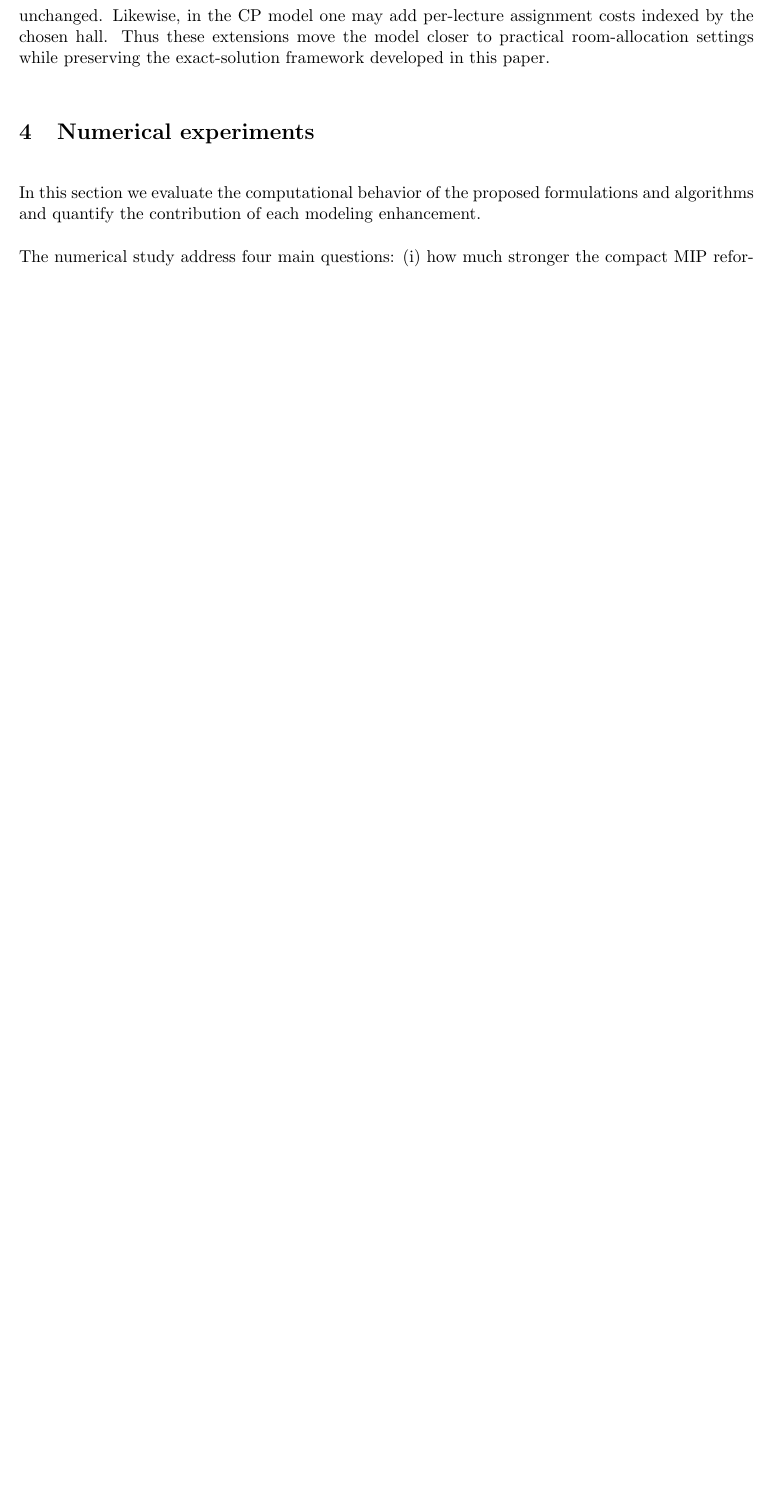
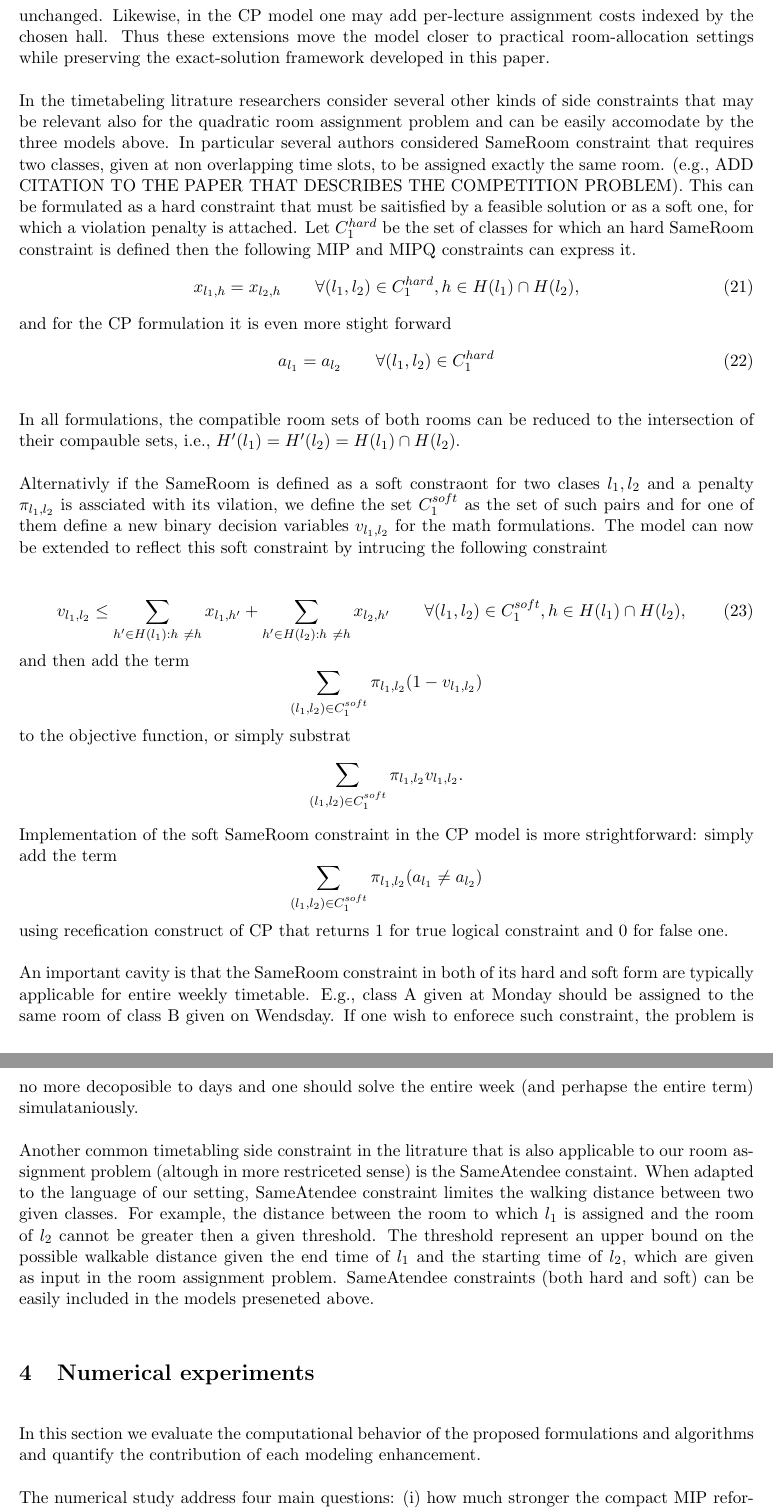
Before and after one commit to tal69/lecture-halls, a LaTeX document (main.tex): part of page 14 of 19 before the commit and two parts of pages 14 and 15 of 20 after it, the two joined at a grey line, cut so that both start at the same text, the shorter picture padded with empty space. Compiled offline with pdfLaTeX.

Commit message:
Auto-sync at Thu Apr 16 15:41:04 IDT 2026

```diff
--- a/main.tex
+++ b/main.tex
@@ -331,6 +331,33 @@ Second, soft penalties can be added for room-feature mismatch and wasted capacit
 \end{align}
 These additional terms are linear in the assignment variables, so they preserve the quadratic-plus-linear structure of the model. Consequently, the compact MILP reformulation is obtained simply by adding the same linear terms to \eqref{eq:milp-obj}, while keeping all linking constraints and valid inequalities unchanged. Likewise, in the CP model one may add per-lecture assignment costs indexed by the chosen hall. Thus these extensions move the model closer to practical room-allocation settings while preserving the exact-solution framework developed in this paper.
 
+In the timetabeling litrature researchers consider several other kinds of side constraints that may be relevant also for the quadratic room assignment problem and can be easily accomodate by the three models above. In particular several authors considered SameRoom constraint that requires two classes, given at non overlapping time slots, to be assigned  exactly the same room. (e.g., ADD CITATION TO THE PAPER THAT DESCRIBES THE COMPETITION PROBLEM). This  can be formulated as a hard constraint that must be saitisfied by a feasible solution or as  a soft one, for which a violation penalty is attached.
+Let $C_1^{hard}$ be the set of classes for which an hard SameRoom constraint is defined then the following MIP and MIPQ constraints can express it.
+\begin{equation}
+	\label{eq:hard-SameRoom} x_{l_1,h} = x_{l_2,h}     \qquad \forall (l_1,l_2) \in C_1^{hard}, h \in H(l_1) \cap H(l_2),
+\end{equation}
+and for the CP formulation it is even more stight forward
+\begin{equation}
+	\label{eq:hard-SameRoom-CP} a_{l_1} = a_{l_2}     \qquad \forall (l_1,l_2) \in C_1^{hard}
+\end{equation}
+
+In all  formulations,  the compatible room sets of both rooms can be reduced to the intersection of their compauble sets, i.e.,   $H'(l_1)=H'(l_2) = H(l_1) \cap H(l_2)$.
+
+Alternativly if the SameRoom is defined as a soft constraont for two clases $l_1, l_2$ and a penalty $\pi_{l_1, l_2}$ is assciated with its vilation, we define the set $C_1^{soft}$ as the set of such pairs and for one of them define a new binary decision variables $v_{l_1,l_2}$  for the math formulations. The model can now be extended to reflect this soft constraint by intrucing the following constraint
+
+\begin{equation}
+	\label{eq:soft-SameRoom} v_{l_1, l_2} \leq   \sum_{h' \in H(l_1): h\ \neq h} x_{l_1,h'}  + \sum_{h' \in H(l_2): h\ \neq h}  x_{l_2,h'}      \qquad \forall (l_1,l_2) \in C_1^{soft}, h \in H(l_1) \cap H(l_2),
+\end{equation}
+and then add the term
+\[\sum_{(l_1,l_2) \in C_1^{soft}} \pi_{l_1,l_2} (1-v_{l_1,l_2}) \]  to the objective function, or simply substrat \[\sum_{(l_1,l_2) \in C_1^{soft}} \pi_{l_1,l_2} v_{l_1,l_2}. \]
+Implementation of the soft SameRoom constraint in the CP model is more strightforward: simply add  the term
+\[\sum_{(l_1,l_2) \in C_1^{soft}} \pi_{l_1,l_2} (a_{l_1} \ne a_{l_2}) \] using recefication construct of CP that returns 1 for true logical constraint and 0 for false one.
+
+An important cavity is that the SameRoom constraint in both of its hard and soft form are typically applicable for entire weekly timetable. E.g., class A given at Monday should be assigned to the same room of class B given on Wendsday. If one wish to enforece such constraint, the problem is no more decoposible to days and one should solve the entire week (and perhapse the entire term) simulataniously.
+
+Another common timetabling side constraint in the litrature that is also applicable to our room assignment problem (altough in more restriceted sense)  is the SameAtendee constaint. When adapted to the language of our setting, SameAtendee constraint limites the walking distance between two given classes. For example, the distance between the room to which $l_1$ is assigned and the room of $l_2$ cannot be greater then a given threshold.  The threshold represent an upper bound on the possible walkable distance given the end time of $l_1$ and the starting time of $l_2$, which are given as input in the room assignment problem.  SameAtendee constraints (both hard and soft) can be easily included in the models preseneted above.
+
+
 
 \section{Numerical experiments}
 In this section we evaluate the computational behavior of the proposed formulations and algorithms and quantify the contribution of each modeling enhancement.
```
Also changed, not shown: main.pdf.
